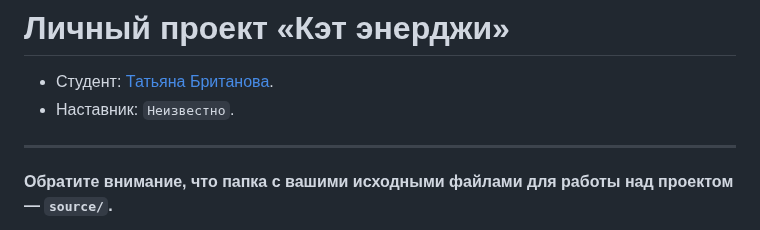
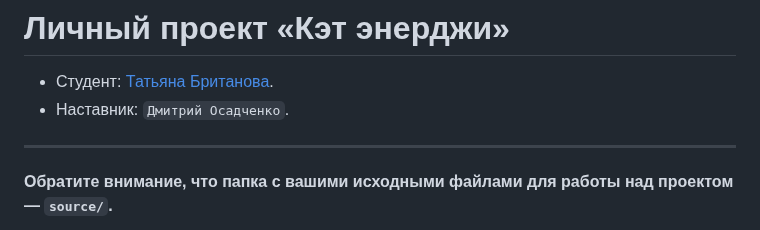
Before and after one commit to htmlacademy-adaptive/2367075-cat-energy-30, a Markdown page: README.md, the part around the change. GitHub-like rendering.

Commit message:
Добавляет наставника

```diff
--- a/README.md
+++ b/README.md
@@ -1,7 +1,7 @@
 # Личный проект «Кэт энерджи»
 
 * Студент: [Татьяна Британова](https://up.htmlacademy.ru/adaptive/30/user/2367075).
-* Наставник: `Неизвестно`.
+* Наставник: `Дмитрий Осадченко`.
 
 ---
 
```
